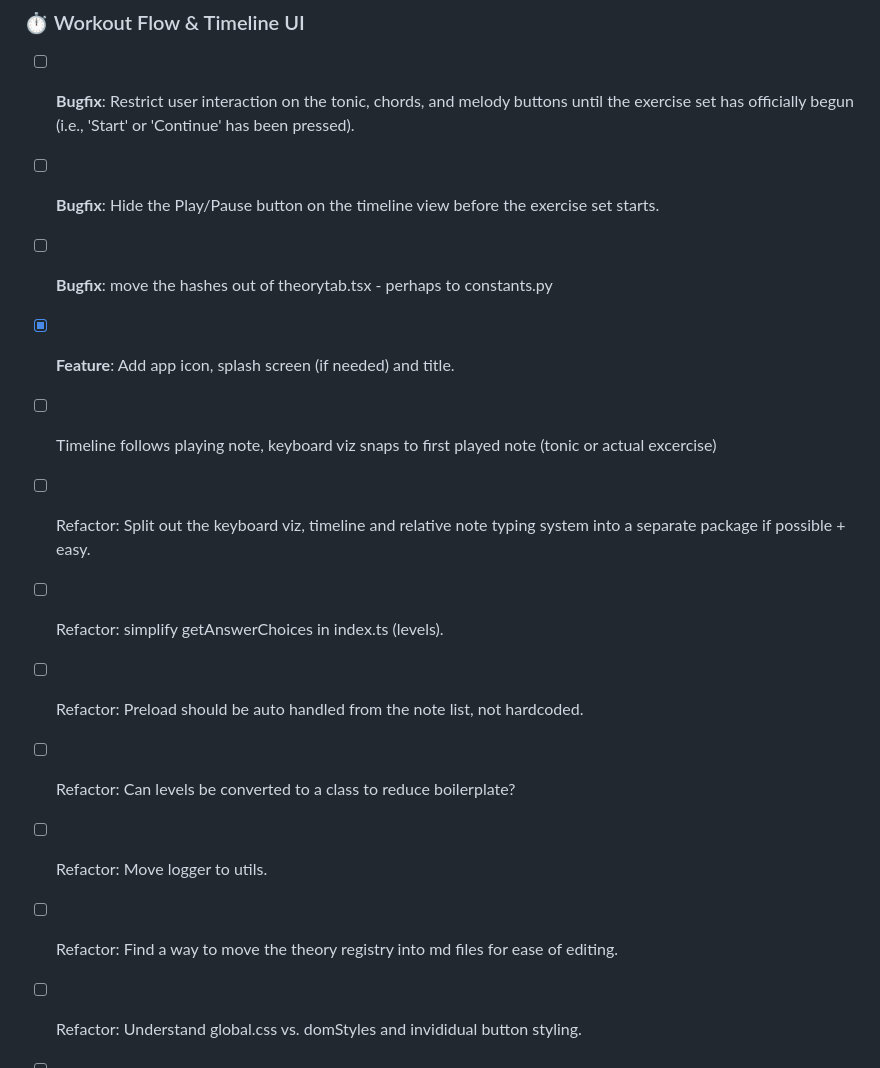
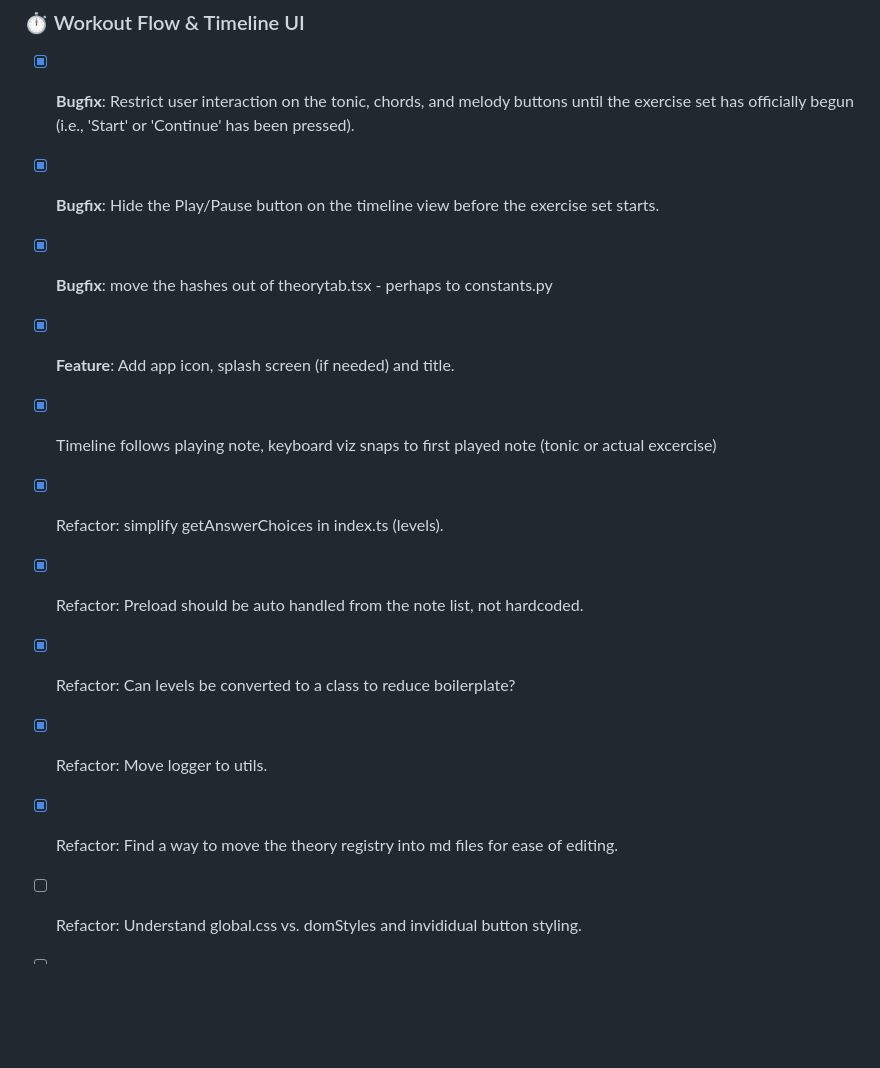
Before and after one commit to raghavmallampalli/play-by-ear, a Markdown page: README.md, the part around the change. Drawn GitHub-style; blank space fills up the shorter version.

```diff
--- a/README.md
+++ b/README.md
@@ -76,18 +76,17 @@ Below is the planned features and bugfixes roadmap. Help us build a premium expe
 - [ ] Build the app, check apk size and verify it works on phone without wifi, has correct icon, name etc.
 
 ### ⏱️ Workout Flow & Timeline UI
-- [ ] **Bugfix**: Restrict user interaction on the tonic, chords, and melody buttons until the exercise set has officially begun (i.e., 'Start' or 'Continue' has been pressed).
-- [ ] **Bugfix**: Hide the Play/Pause button on the timeline view before the exercise set starts.
-- [ ] **Bugfix**: move the hashes out of theorytab.tsx - perhaps to constants.py
+- [x] **Bugfix**: Restrict user interaction on the tonic, chords, and melody buttons until the exercise set has officially begun (i.e., 'Start' or 'Continue' has been pressed).
+- [x] **Bugfix**: Hide the Play/Pause button on the timeline view before the exercise set starts.
+- [x] **Bugfix**: move the hashes out of theorytab.tsx - perhaps to constants.py
 - [x] **Feature**: Add app icon, splash screen (if needed) and title.
-- [ ] Timeline follows playing note, keyboard viz snaps to first played note (tonic or actual excercise)
+- [x] Timeline follows playing note, keyboard viz snaps to first played note (tonic or actual excercise)
 
-- [ ] Refactor: Split out the keyboard viz, timeline and relative note typing system into a separate package if possible + easy.
-- [ ] Refactor: simplify getAnswerChoices in index.ts (levels).
-- [ ] Refactor: Preload should be auto handled from the note list, not hardcoded.
-- [ ] Refactor: Can levels be converted to a class to reduce boilerplate?
-- [ ] Refactor: Move logger to utils.
-- [ ] Refactor: Find a way to move the theory registry into md files for ease of editing.
+- [x] Refactor: simplify getAnswerChoices in index.ts (levels).
+- [x] Refactor: Preload should be auto handled from the note list, not hardcoded.
+- [x] Refactor: Can levels be converted to a class to reduce boilerplate?
+- [x] Refactor: Move logger to utils.
+- [x] Refactor: Find a way to move the theory registry into md files for ease of editing.
 - [ ] Refactor: Understand global.css vs. domStyles and invididual button styling.
 - [ ] Refactor: Can we share button styling across as many buttons as possible?
 
```
